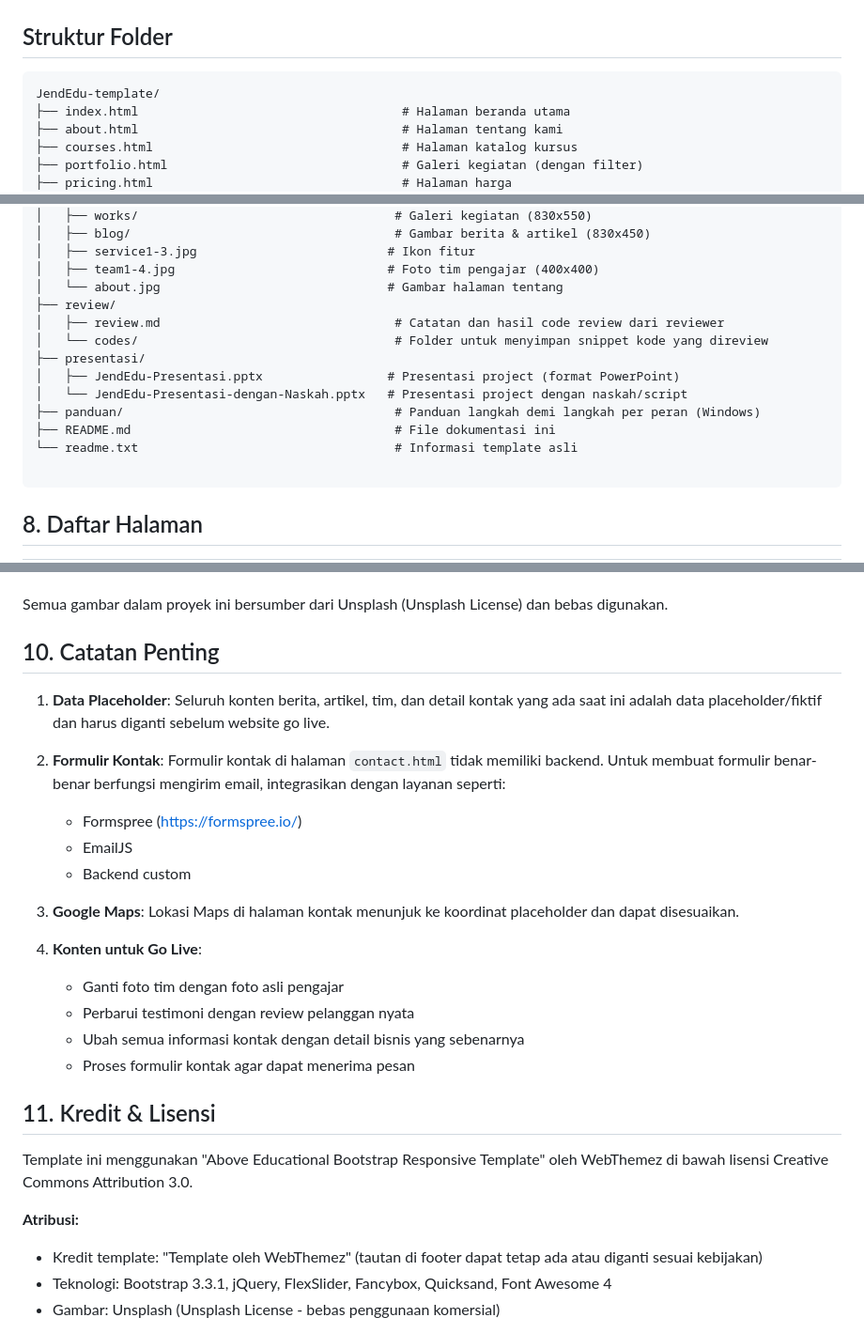
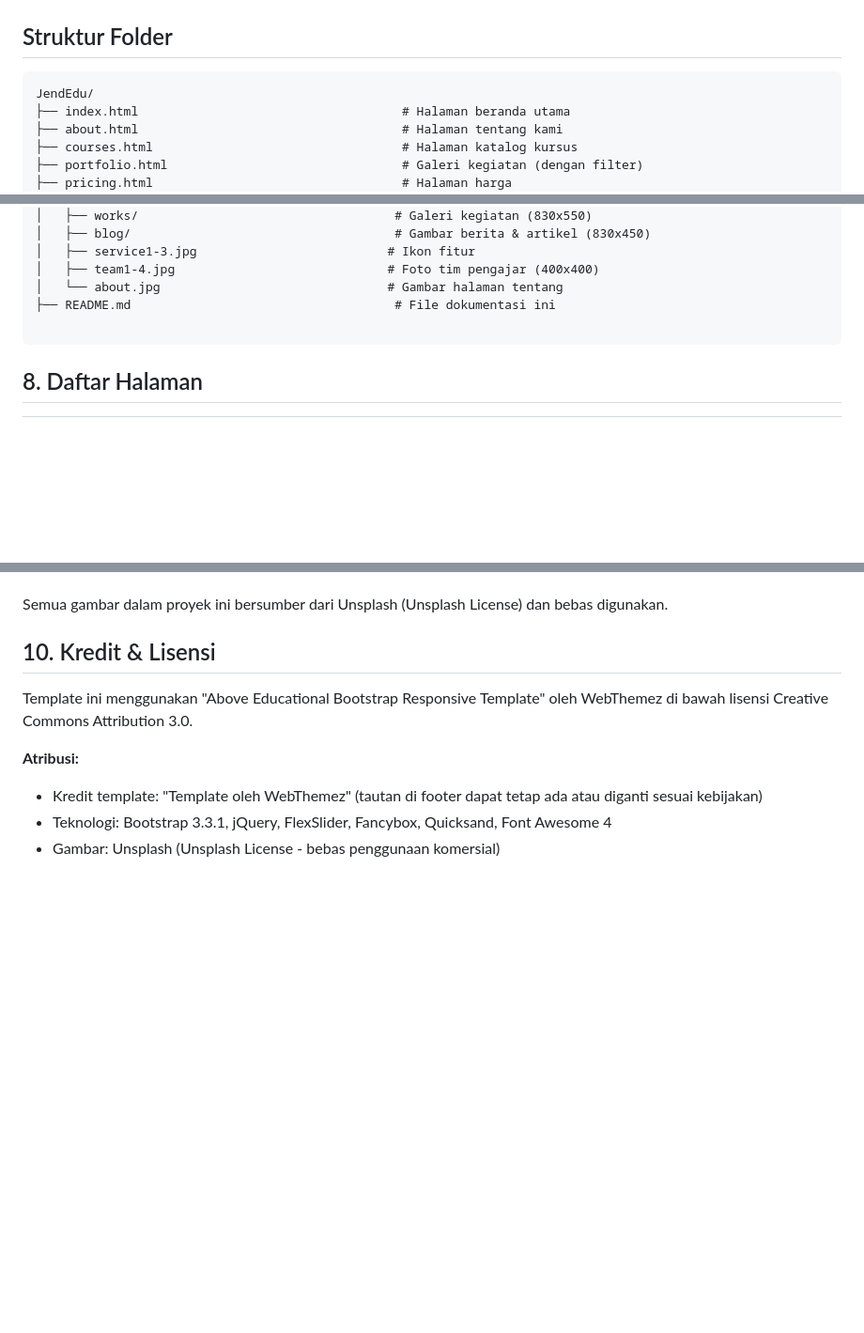
Before and after one commit to Borayaa/JendEdu-template, a Markdown page: README.md, 3 parts joined by grey strips. Shown at 94% size. GitHub-like rendering; blank space fills up the shorter version.

````diff
--- a/README.md
+++ b/README.md
@@ -135,7 +135,7 @@ Repositori ini (**JendEdu-template**) berisi versi final semua file. Setiap angg
 ## Struktur Folder
 
 ```
-JendEdu-template/
+JendEdu/
 ├── index.html                                    # Halaman beranda utama
 ├── about.html                                    # Halaman tentang kami
 ├── courses.html                                  # Halaman katalog kursus
@@ -160,15 +160,7 @@ JendEdu-template/
 │   ├── service1-3.jpg                          # Ikon fitur
 │   ├── team1-4.jpg                             # Foto tim pengajar (400x400)
 │   └── about.jpg                               # Gambar halaman tentang
-├── review/
-│   ├── review.md                                # Catatan dan hasil code review dari reviewer
-│   └── codes/                                   # Folder untuk menyimpan snippet kode yang direview
-├── presentasi/
-│   ├── JendEdu-Presentasi.pptx                 # Presentasi project (format PowerPoint)
-│   └── JendEdu-Presentasi-dengan-Naskah.pptx   # Presentasi project dengan naskah/script
-├── panduan/                                     # Panduan langkah demi langkah per peran (Windows)
 ├── README.md                                    # File dokumentasi ini
-└── readme.txt                                   # Informasi template asli
 
 ```
 
@@ -227,24 +219,7 @@ Saat mengganti gambar, perhatikan dimensi yang sudah ada:
 
 Semua gambar dalam proyek ini bersumber dari Unsplash (Unsplash License) dan bebas digunakan.
 
-## 10. Catatan Penting
-
-1. **Data Placeholder**: Seluruh konten berita, artikel, tim, dan detail kontak yang ada saat ini adalah data placeholder/fiktif dan harus diganti sebelum website go live.
-
-2. **Formulir Kontak**: Formulir kontak di halaman `contact.html` tidak memiliki backend. Untuk membuat formulir benar-benar berfungsi mengirim email, integrasikan dengan layanan seperti:
-   - Formspree (https://formspree.io/)
-   - EmailJS
-   - Backend custom
-
-3. **Google Maps**: Lokasi Maps di halaman kontak menunjuk ke koordinat placeholder dan dapat disesuaikan.
-
-4. **Konten untuk Go Live**:
-   - Ganti foto tim dengan foto asli pengajar
-   - Perbarui testimoni dengan review pelanggan nyata
-   - Ubah semua informasi kontak dengan detail bisnis yang sebenarnya
-   - Proses formulir kontak agar dapat menerima pesan
-
-## 11. Kredit & Lisensi
+## 10. Kredit & Lisensi
 
 Template ini menggunakan "Above Educational Bootstrap Responsive Template" oleh WebThemez di bawah lisensi Creative Commons Attribution 3.0.
 
````
